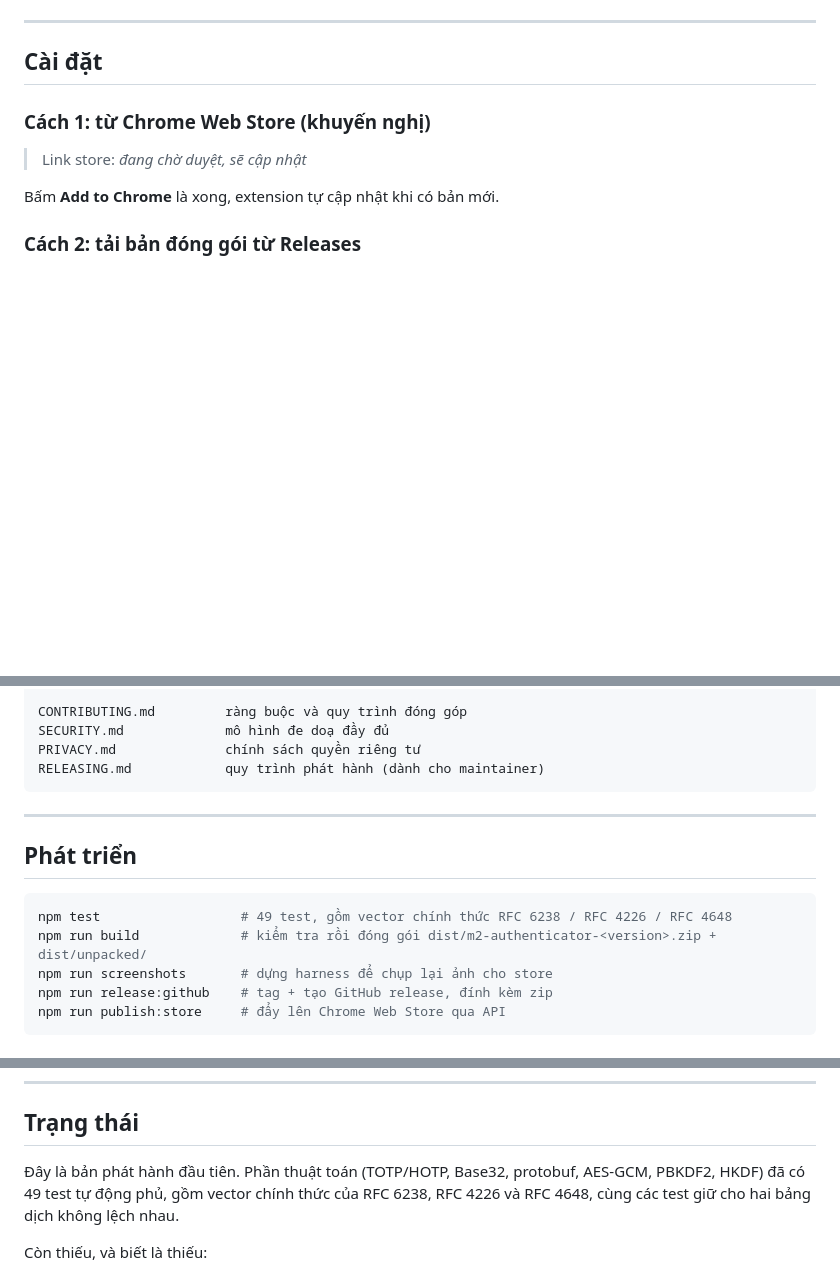
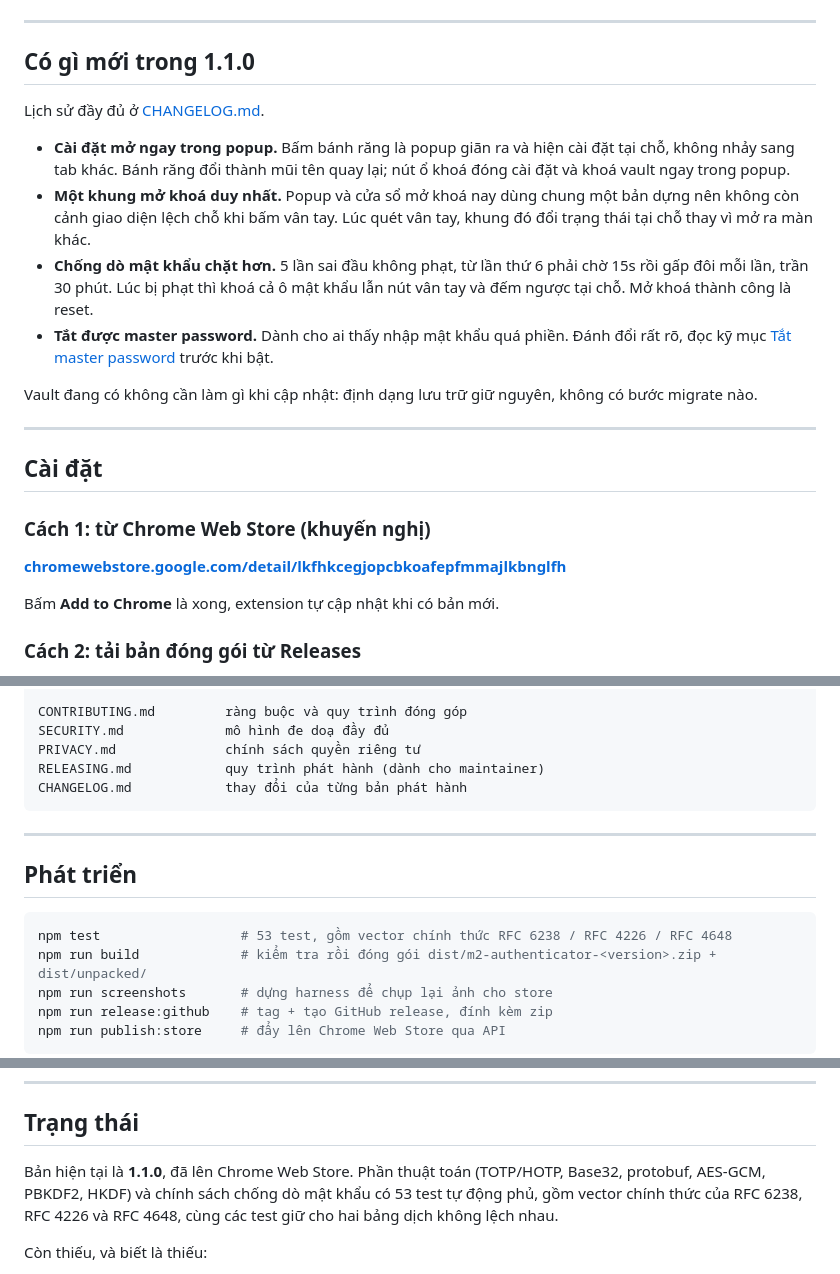
Before and after one commit to hominhtuong/M2Authenticator, a Markdown page: README.md, 3 parts joined by grey strips. Rendered like a GitHub page; blank space fills up the shorter version.

````diff
--- a/README.md
+++ b/README.md
@@ -19,11 +23,28 @@ Giao diện có **tiếng Anh và tiếng Việt**, đổi bằng nút cờ ngay
 
 ---
 
+## Có gì mới trong 1.1.0
+
+Lịch sử đầy đủ ở [CHANGELOG.md](CHANGELOG.md).
+
+- **Cài đặt mở ngay trong popup.** Bấm bánh răng là popup giãn ra và hiện cài đặt tại chỗ, không nhảy sang tab
+  khác. Bánh răng đổi thành mũi tên quay lại; nút ổ khoá đóng cài đặt và khoá vault ngay trong popup.
+- **Một khung mở khoá duy nhất.** Popup và cửa sổ mở khoá nay dùng chung một bản dựng nên không còn cảnh giao
+  diện lệch chỗ khi bấm vân tay. Lúc quét vân tay, khung đó đổi trạng thái tại chỗ thay vì mở ra màn khác.
+- **Chống dò mật khẩu chặt hơn.** 5 lần sai đầu không phạt, từ lần thứ 6 phải chờ 15s rồi gấp đôi mỗi lần, trần
+  30 phút. Lúc bị phạt thì khoá cả ô mật khẩu lẫn nút vân tay và đếm ngược tại chỗ. Mở khoá thành công là reset.
+- **Tắt được master password.** Dành cho ai thấy nhập mật khẩu quá phiền. Đánh đổi rất rõ, đọc kỹ mục
+  [Tắt master password](#tắt-master-password-đọc-kỹ) trước khi bật.
+
+Vault đang có không cần làm gì khi cập nhật: định dạng lưu trữ giữ nguyên, không có bước migrate nào.
+
+---
+
 ## Cài đặt
 
 ### Cách 1: từ Chrome Web Store (khuyến nghị)
 
-> Link store: _đang chờ duyệt, sẽ cập nhật_
+[**chromewebstore.google.com/detail/lkfhkcegjopcbkoafepfmmajlkbnglfh**](https://chromewebstore.google.com/detail/lkfhkcegjopcbkoafepfmmajlkbnglfh)
 
 Bấm **Add to Chrome** là xong, extension tự cập nhật khi có bản mới.
 
@@ -299,6 +321,7 @@ CONTRIBUTING.md         ràng buộc và quy trình đóng góp
 SECURITY.md             mô hình đe doạ đầy đủ
 PRIVACY.md              chính sách quyền riêng tư
 RELEASING.md            quy trình phát hành (dành cho maintainer)
+CHANGELOG.md            thay đổi của từng bản phát hành
 ```
 
 ---
@@ -306,7 +329,7 @@ RELEASING.md            quy trình phát hành (dành cho maintainer)
 ## Phát triển
 
 ```bash
-npm test                  # 49 test, gồm vector chính thức RFC 6238 / RFC 4226 / RFC 4648
+npm test                  # 53 test, gồm vector chính thức RFC 6238 / RFC 4226 / RFC 4648
 npm run build             # kiểm tra rồi đóng gói dist/m2-authenticator-<version>.zip + dist/unpacked/
 npm run screenshots       # dựng harness để chụp lại ảnh cho store
 npm run release:github    # tag + tạo GitHub release, đính kèm zip
@@ -338,9 +361,9 @@ với chi tiết khai thác được.
 
 ## Trạng thái
 
-Đây là bản phát hành đầu tiên. Phần thuật toán (TOTP/HOTP, Base32, protobuf, AES-GCM, PBKDF2, HKDF) đã có
-49 test tự động phủ, gồm vector chính thức của RFC 6238, RFC 4226 và RFC 4648, cùng các test giữ cho hai
-bảng dịch không lệch nhau.
+Bản hiện tại là **1.1.0**, đã lên Chrome Web Store. Phần thuật toán (TOTP/HOTP, Base32, protobuf, AES-GCM,
+PBKDF2, HKDF) và chính sách chống dò mật khẩu có 53 test tự động phủ, gồm vector chính thức của RFC 6238,
+RFC 4226 và RFC 4648, cùng các test giữ cho hai bảng dịch không lệch nhau.
 
 Còn thiếu, và biết là thiếu:
 
````
Also changed, not shown: other parts of README.md (+6 -1 lines), CHANGELOG.md (added, +115 -0 lines), README.en.md (added, +396 -0 lines).
